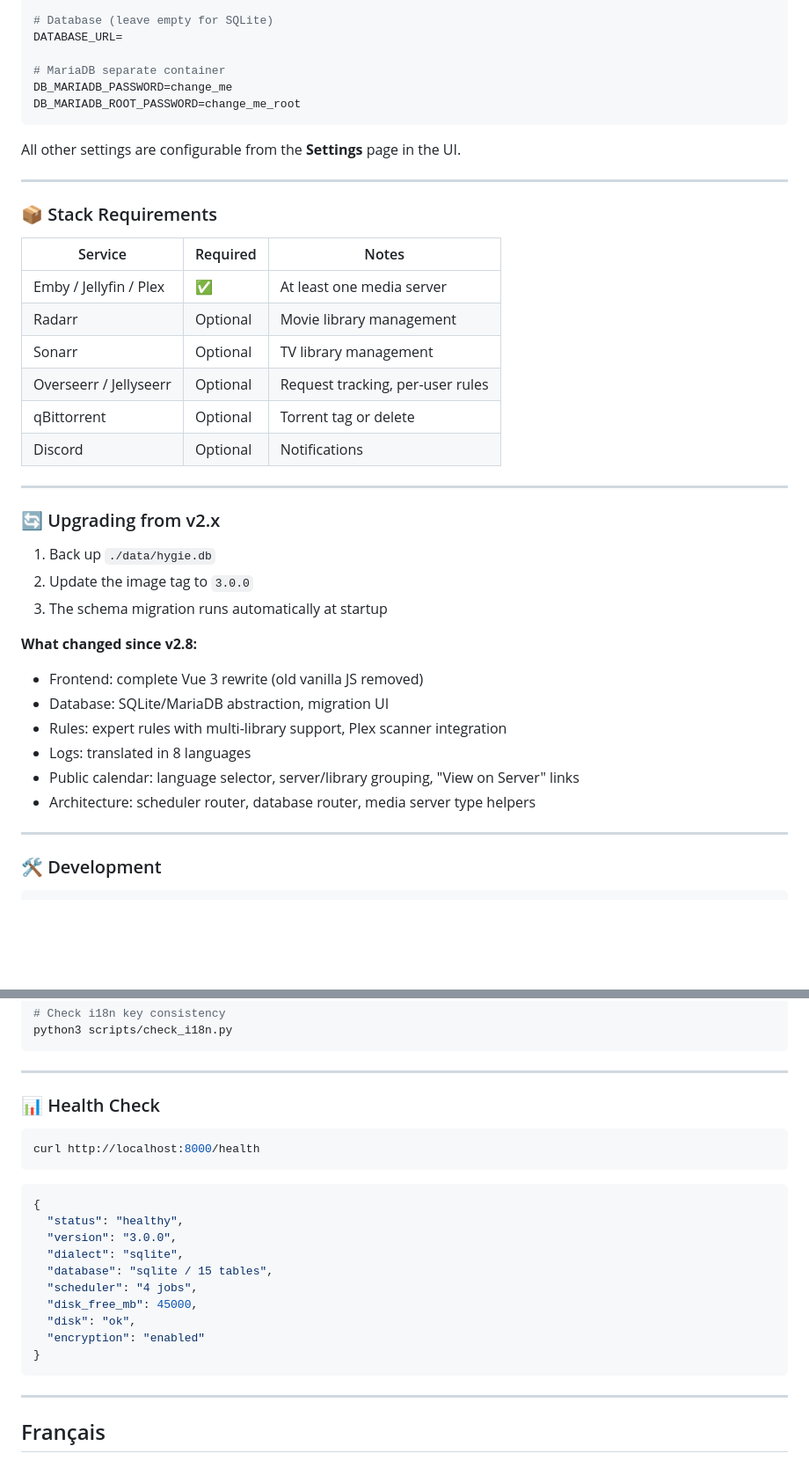
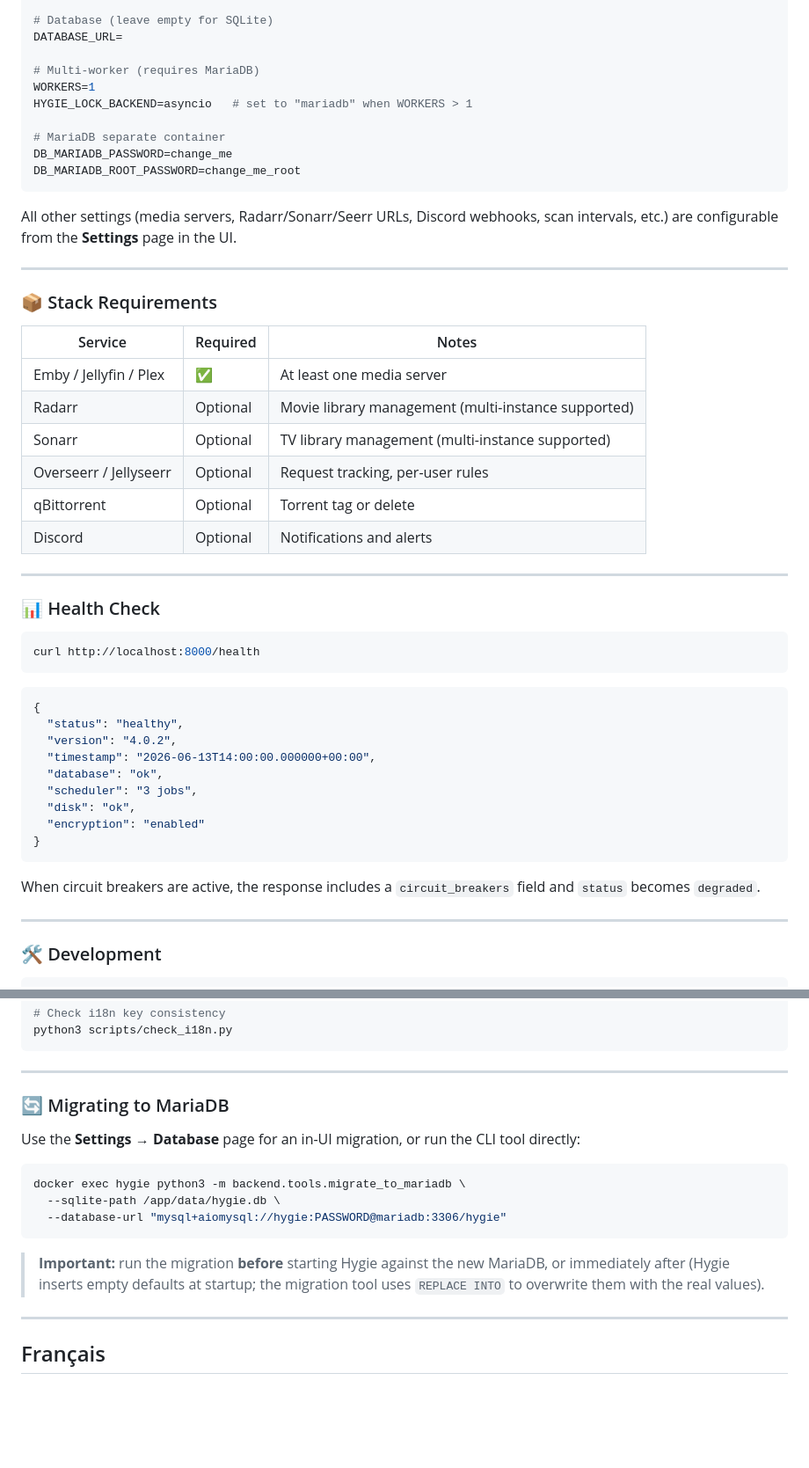
Before and after one commit to Carryozor/Hygie, a Markdown page: README.md, 2 parts joined by grey strips. Shown at 88% size. GitHub-like rendering; blank space fills up the shorter version.

````diff
--- a/README.md
+++ b/README.md
@@ -163,13 +187,17 @@ HYGIE_ENCRYPTION_KEY=<generate with: python3 -c "from cryptography.fernet import
 
 # Database (leave empty for SQLite)
 DATABASE_URL=
+
+# Multi-worker (requires MariaDB)
+WORKERS=1
+HYGIE_LOCK_BACKEND=asyncio   # set to "mariadb" when WORKERS > 1
 
 # MariaDB separate container
 DB_MARIADB_PASSWORD=change_me
 DB_MARIADB_ROOT_PASSWORD=change_me_root
 ```
 
-All other settings are configurable from the **Settings** page in the UI.
+All other settings (media servers, Radarr/Sonarr/Seerr URLs, Discord webhooks, scan intervals, etc.) are configurable from the **Settings** page in the UI.
 
 ---
 
@@ -178,27 +206,33 @@ All other settings are configurable from the **Settings** page in the UI.
 | Service | Required | Notes |
 |---------|----------|-------|
 | Emby / Jellyfin / Plex | ✅ | At least one media server |
-| Radarr | Optional | Movie library management |
-| Sonarr | Optional | TV library management |
+| Radarr | Optional | Movie library management (multi-instance supported) |
+| Sonarr | Optional | TV library management (multi-instance supported) |
 | Overseerr / Jellyseerr | Optional | Request tracking, per-user rules |
 | qBittorrent | Optional | Torrent tag or delete |
-| Discord | Optional | Notifications |
+| Discord | Optional | Notifications and alerts |
 
 ---
 
-### 🔄 Upgrading from v2.x
+### 📊 Health Check
 
-1. Back up `./data/hygie.db`
-2. Update the image tag to `3.0.0`
-3. The schema migration runs automatically at startup
+```bash
+curl http://localhost:8000/health
+```
 
-**What changed since v2.8:**
-- Frontend: complete Vue 3 rewrite (old vanilla JS removed)
-- Database: SQLite/MariaDB abstraction, migration UI
-- Rules: expert rules with multi-library support, Plex scanner integration
-- Logs: translated in 8 languages
-- Public calendar: language selector, server/library grouping, "View on Server" links
-- Architecture: scheduler router, database router, media server type helpers
+```json
+{
+  "status": "healthy",
+  "version": "4.0.2",
+  "timestamp": "2026-06-13T14:00:00.000000+00:00",
+  "database": "ok",
+  "scheduler": "3 jobs",
+  "disk": "ok",
+  "encryption": "enabled"
+}
+```
+
+When circuit breakers are active, the response includes a `circuit_breakers` field and `status` becomes `degraded`.
 
 ---
 
@@ -226,24 +260,17 @@ python3 scripts/check_i18n.py
 
 ---
 
-### 📊 Health Check
+### 🔄 Migrating to MariaDB
+
+Use the **Settings → Database** page for an in-UI migration, or run the CLI tool directly:
 
 ```bash
-curl http://localhost:8000/health
+docker exec hygie python3 -m backend.tools.migrate_to_mariadb \
+  --sqlite-path /app/data/hygie.db \
+  --database-url "mysql+aiomysql://hygie:PASSWORD@mariadb:3306/hygie"
 ```
 
-```json
-{
-  "status": "healthy",
-  "version": "3.0.0",
-  "dialect": "sqlite",
-  "database": "sqlite / 15 tables",
-  "scheduler": "4 jobs",
-  "disk_free_mb": 45000,
-  "disk": "ok",
-  "encryption": "enabled"
-}
-```
+> **Important:** run the migration **before** starting Hygie against the new MariaDB, or immediately after (Hygie inserts empty defaults at startup; the migration tool uses `REPLACE INTO` to overwrite them with the real values).
 
 ---
 
````
Also changed, not shown: other parts of README.md (+142 -72 lines).
